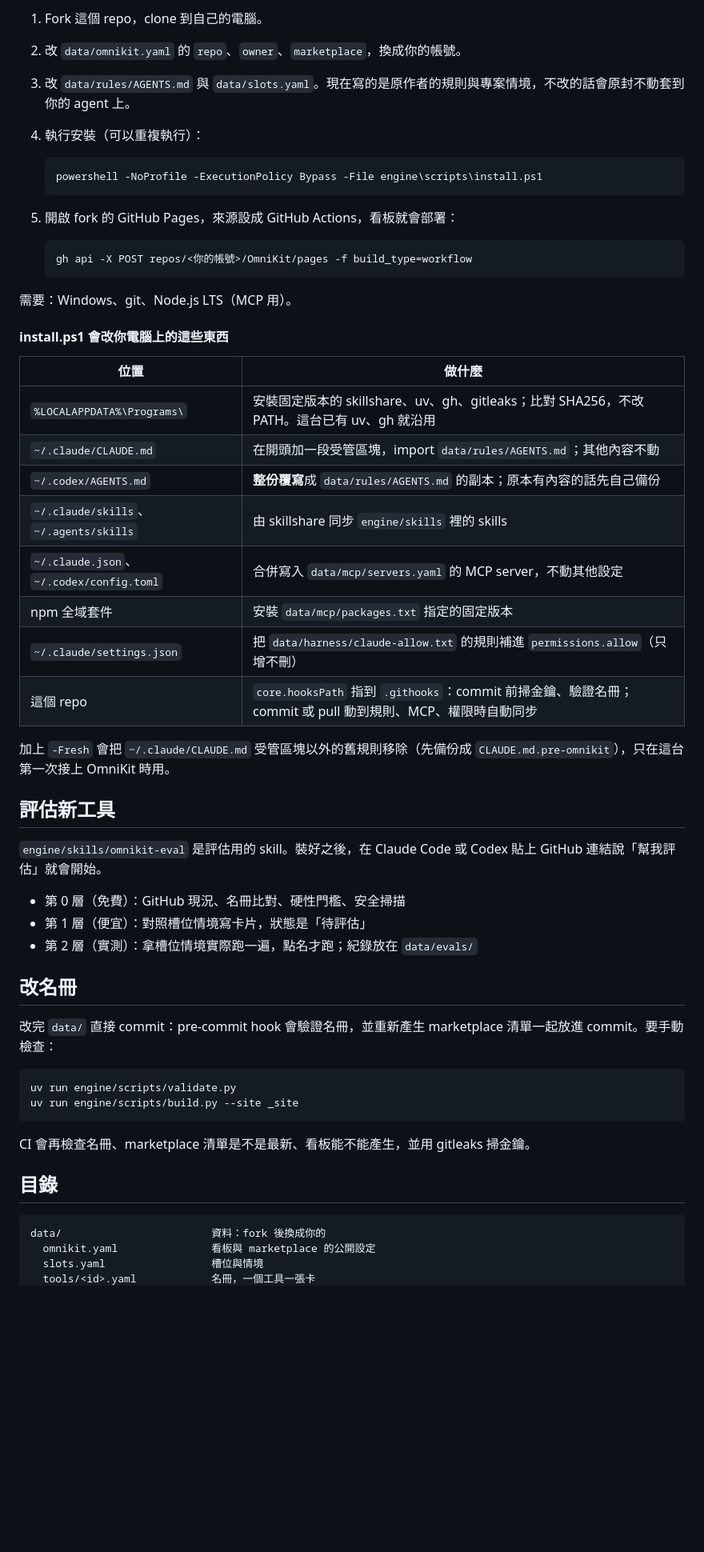
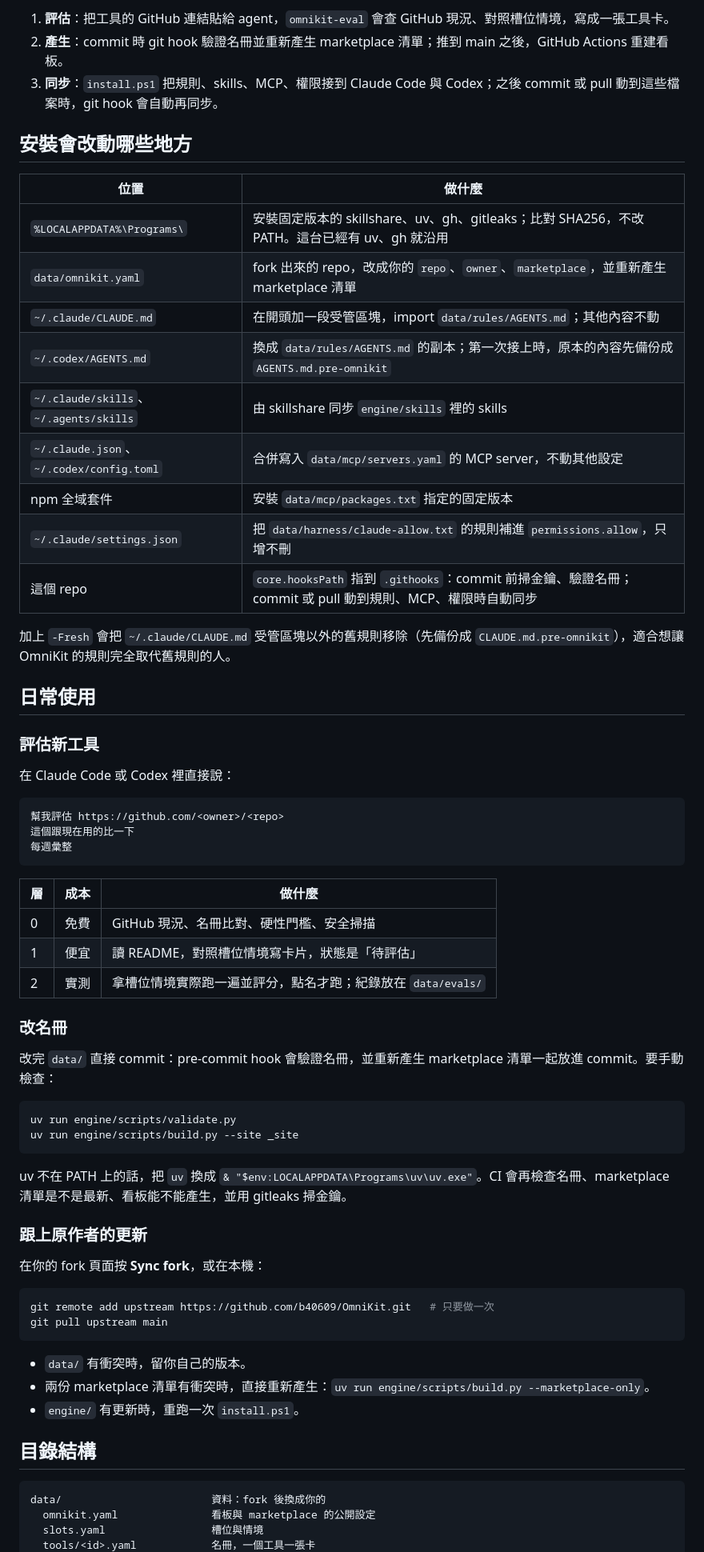
Before and after one commit to b40609/OmniKit, a Markdown page: README.md, the part around one of its changes. Shown at 80% size. Rendered like a GitHub page; blank space fills up the shorter version.

````diff
--- a/README.md
+++ b/README.md
@@ -44,45 +110,43 @@ OmniKit 是給 Claude Code 與 Codex 用的工具名冊。每一種需求是一
 
-1. Fork 這個 repo，clone 到自己的電腦。
-2. 改 `data/omnikit.yaml` 的 `repo`、`owner`、`marketplace`，換成你的帳號。
-3. 改 `data/rules/AGENTS.md` 與 `data/slots.yaml`。現在寫的是原作者的規則與專案情境，不改的話會原封不動套到你的 agent 上。
-4. 執行安裝（可以重複執行）：
+1. **評估**：把工具的 GitHub 連結貼給 agent，`omnikit-eval` 會查 GitHub 現況、對照槽位情境，寫成一張工具卡。
+2. **產生**：commit 時 git hook 驗證名冊並重新產生 marketplace 清單；推到 main 之後，GitHub Actions 重建看板。
+3. **同步**：`install.ps1` 把規則、skills、MCP、權限接到 Claude Code 與 Codex；之後 commit 或 pull 動到這些檔案時，git hook 會自動再同步。
 
-   ```powershell
-   powershell -NoProfile -ExecutionPolicy Bypass -File engine\scripts\install.ps1
-   ```
-
-5. 開啟 fork 的 GitHub Pages，來源設成 GitHub Actions，看板就會部署：
-
-   ```powershell
-   gh api -X POST repos/<你的帳號>/OmniKit/pages -f build_type=workflow
-   ```
-
-需要：Windows、git、Node.js LTS（MCP 用）。
-
-#### install.ps1 會改你電腦上的這些東西
+## 安裝會改動哪些地方
 
 | 位置 | 做什麼 |
 |---|---|
-| `%LOCALAPPDATA%\Programs\` | 安裝固定版本的 skillshare、uv、gh、gitleaks；比對 SHA256，不改 PATH。這台已有 uv、gh 就沿用 |
+| `%LOCALAPPDATA%\Programs\` | 安裝固定版本的 skillshare、uv、gh、gitleaks；比對 SHA256，不改 PATH。這台已經有 uv、gh 就沿用 |
+| `data/omnikit.yaml` | fork 出來的 repo，改成你的 `repo`、`owner`、`marketplace`，並重新產生 marketplace 清單 |
 | `~/.claude/CLAUDE.md` | 在開頭加一段受管區塊，import `data/rules/AGENTS.md`；其他內容不動 |
-| `~/.codex/AGENTS.md` | **整份覆寫**成 `data/rules/AGENTS.md` 的副本；原本有內容的話先自己備份 |
+| `~/.codex/AGENTS.md` | 換成 `data/rules/AGENTS.md` 的副本；第一次接上時，原本的內容先備份成 `AGENTS.md.pre-omnikit` |
 | `~/.claude/skills`、`~/.agents/skills` | 由 skillshare 同步 `engine/skills` 裡的 skills |
 | `~/.claude.json`、`~/.codex/config.toml` | 合併寫入 `data/mcp/servers.yaml` 的 MCP server，不動其他設定 |
 | npm 全域套件 | 安裝 `data/mcp/packages.txt` 指定的固定版本 |
-| `~/.claude/settings.json` | 把 `data/harness/claude-allow.txt` 的規則補進 `permissions.allow`（只增不刪） |
+| `~/.claude/settings.json` | 把 `data/harness/claude-allow.txt` 的規則補進 `permissions.allow`，只增不刪 |
 | 這個 repo | `core.hooksPath` 指到 `.githooks`：commit 前掃金鑰、驗證名冊；commit 或 pull 動到規則、MCP、權限時自動同步 |
 
-加上 `-Fresh` 會把 `~/.claude/CLAUDE.md` 受管區塊以外的舊規則移除（先備份成 `CLAUDE.md.pre-omnikit`），只在這台第一次接上 OmniKit 時用。
+加上 `-Fresh` 會把 `~/.claude/CLAUDE.md` 受管區塊以外的舊規則移除（先備份成 `CLAUDE.md.pre-omnikit`），適合想讓 OmniKit 的規則完全取代舊規則的人。
 
-## 評估新工具
+## 日常使用
 
-`engine/skills/omnikit-eval` 是評估用的 skill。裝好之後，在 Claude Code 或 Codex 貼上 GitHub 連結說「幫我評估」就會開始。
+### 評估新工具
 
-- 第 0 層（免費）：GitHub 現況、名冊比對、硬性門檻、安全掃描
-- 第 1 層（便宜）：對照槽位情境寫卡片，狀態是「待評估」
-- 第 2 層（實測）：拿槽位情境實際跑一遍，點名才跑；紀錄放在 `data/evals/`
+在 Claude Code 或 Codex 裡直接說：
 
-## 改名冊
+```text
+幫我評估 https://github.com/<owner>/<repo>
+這個跟現在用的比一下
+每週彙整
+```
+
+| 層 | 成本 | 做什麼 |
+|---|---|---|
+| 0 | 免費 | GitHub 現況、名冊比對、硬性門檻、安全掃描 |
+| 1 | 便宜 | 讀 README，對照槽位情境寫卡片，狀態是「待評估」 |
+| 2 | 實測 | 拿槽位情境實際跑一遍並評分，點名才跑；紀錄放在 `data/evals/` |
+
+### 改名冊
 
 改完 `data/` 直接 commit：pre-commit hook 會驗證名冊，並重新產生 marketplace 清單一起放進 commit。要手動檢查：
 
@@ -91,9 +155,22 @@ uv run engine/scripts/validate.py
 uv run engine/scripts/build.py --site _site
 ```
 
-CI 會再檢查名冊、marketplace 清單是不是最新、看板能不能產生，並用 gitleaks 掃金鑰。
+uv 不在 PATH 上的話，把 `uv` 換成 `& "$env:LOCALAPPDATA\Programs\uv\uv.exe"`。CI 會再檢查名冊、marketplace 清單是不是最新、看板能不能產生，並用 gitleaks 掃金鑰。
 
-## 目錄
+### 跟上原作者的更新
+
+在你的 fork 頁面按 **Sync fork**，或在本機：
+
+```powershell
+git remote add upstream https://github.com/b40609/OmniKit.git   # 只要做一次
+git pull upstream main
+```
+
+- `data/` 有衝突時，留你自己的版本。
+- 兩份 marketplace 清單有衝突時，直接重新產生：`uv run engine/scripts/build.py --marketplace-only`。
+- `engine/` 有更新時，重跑一次 `install.ps1`。
+
+## 目錄結構
 
 ```text
 data/                        資料：fork 後換成你的
````
Also changed, not shown: other parts of README.md (+124 -16 lines), .github/assets/board-dark.png (added), .github/assets/board-light.png (added), 1 other file.
